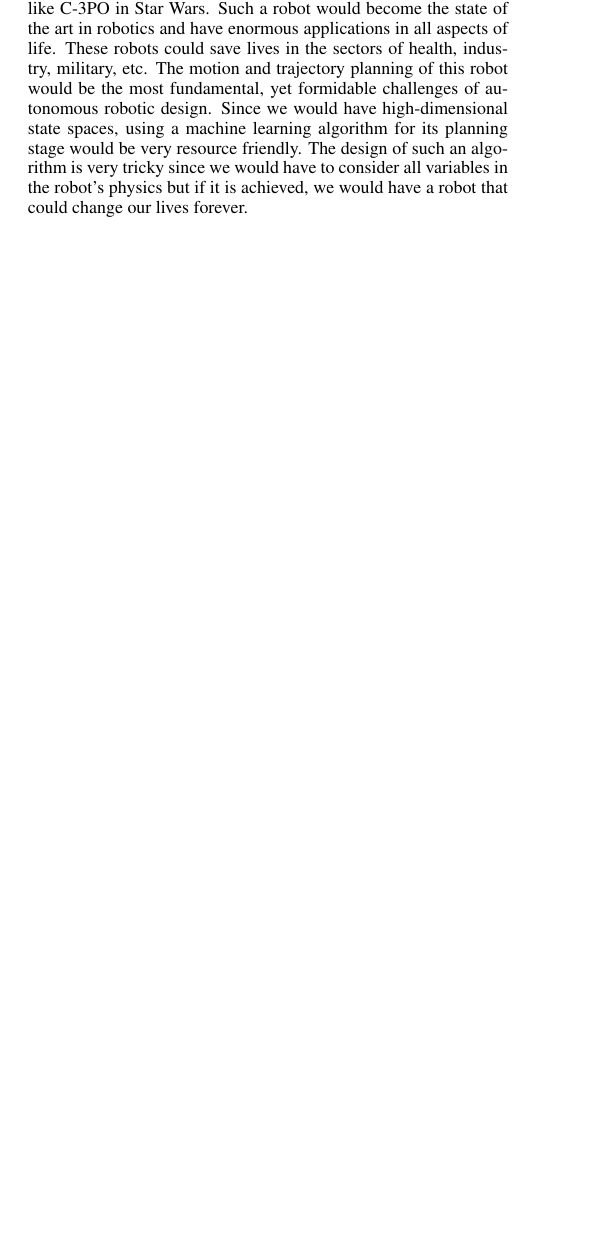
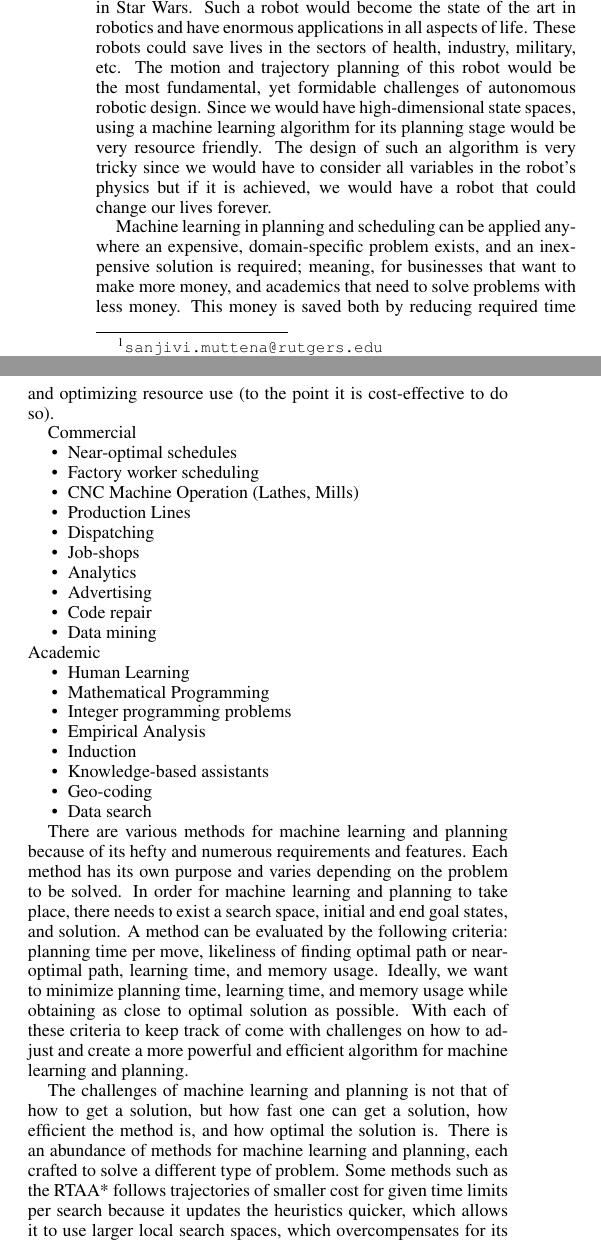
Before and after one commit to Erin-Corrado/MachineLearningForPlanning, a LaTeX paper (S2template.tex): part of one column of page 1 of 2 before the commit and two parts of the columns of page 1 of 2 after it, the two joined at a grey line, cut so that both start at the same text, the shorter picture padded with empty space. Compiled offline with pdfLaTeX.

Commit message:
added James's part and made some edits

```diff
--- a/S2template.tex
+++ b/S2template.tex
@@ -21,7 +21,7 @@
 \title{S2: STAR Report Introduction, Taxonomy, and Body}
 
 \author{Students: %
- Sanjivi Muttena\emailfoot{sm1727@scarletmail.rutgers.edu}, %
+ Sanjivi Muttena\emailfoot{sanjivi.muttena@rutgers.edu}, %
  Nikhil Kumar\emailfoot{nikhilkumar516@gmail.com}, %
  Erin Corrado\emailfoot{e.corrado144@gmail.com}, %
  Daniel Bordak\emailfoot{dbordak@fastmail.fm},%
@@ -79,5 +77,44 @@ Motivation: The search domains in real world scenarios are non-deterministic, co
-Use Case: Consider a humanoid robot that can move through any unknown environment by avoiding all kinds of obstacles, much like C-3PO in Star Wars. Such a robot would become the state of the art in robotics and have enormous applications in all aspects of life. These robots could save lives in the sectors of health, industry, military, etc. The motion and trajectory planning of this robot would be the most fundamental, yet formidable challenges of autonomous robotic design. Since we would have high-dimensional state spaces, using a machine learning algorithm for its planning stage would be very resource friendly. The design of such an algorithm is very tricky since we would have to consider all variables in the robot’s physics but if it is achieved, we would have a robot that could change our lives forever.
+\\
+\indent The search domains in real world scenarios are non-deterministic, complex and huge. This can be owed to the different types of agent’s viz., characters, objects and obstacles and their behaviors that can be present in a dynamic environment. Simulating such a domain virtually is a challenging task due to the large branching factor and high computational overhead that encompasses it. One of the principal ways in which we can reduce this overhead is by making use of previous experiences. This is where machine learning aids, since it automatically learns, optimizes and plans the agent’s next move based on previous moves. We need our algorithm to learn the properties of the search domain and plan accordingly by making use of efficient heuristic functions and cost functions.
+\\
+\indent Consider a humanoid robot that can move through any unknown environment by avoiding all kinds of obstacles, much like C-3PO in Star Wars. Such a robot would become the state of the art in robotics and have enormous applications in all aspects of life. These robots could save lives in the sectors of health, industry, military, etc. The motion and trajectory planning of this robot would be the most fundamental, yet formidable challenges of autonomous robotic design. Since we would have high-dimensional state spaces, using a machine learning algorithm for its planning stage would be very resource friendly. The design of such an algorithm is very tricky since we would have to consider all variables in the robot’s physics but if it is achieved, we would have a robot that could change our lives forever.
+\\
+\indent Machine learning in planning and scheduling can be applied anywhere an expensive, domain-specific problem exists, and an inexpensive solution is required; meaning, for businesses that want to make more money, and academics that need to solve problems with less money. This money is saved both by reducing required time and optimizing resource use (to the point it is cost-effective to do so).
 
+Commercial
+\begin{itemize}
+\item Near-optimal schedules
+\item Factory worker scheduling
+\item CNC Machine Operation (Lathes, Mills)
+\item Production Lines
+\item Dispatching
+\item Job-shops
+\item Analytics
+\item Advertising
+\item Code repair
+\item Data mining
+\end{itemize}
+Academic
+\begin{itemize}
+\item Human Learning
+\item Mathematical Programming
+\item Integer programming problems
+\item Empirical Analysis
+\item Induction
+\item Knowledge-based assistants
+\item Geo-coding
+\item Data search
+\end{itemize}
+
+\indent There are various methods for machine learning and planning because of its hefty and numerous requirements and features. Each method has its own purpose and varies depending on the problem to be solved. In order for machine learning and planning to take place, there needs to exist a search space, initial and end goal states, and solution. A method can be evaluated by the following criteria: planning time per move, likeliness of finding optimal path or near-optimal path, learning time, and memory usage. Ideally, we want to minimize planning time, learning time, and memory usage while obtaining as close to optimal solution as possible. With each of these criteria to keep track of come with challenges on how to adjust and create a more powerful and efficient algorithm for machine learning and planning.
+\\
+\indent The challenges of machine learning and planning is not that of how to get a solution, but how fast one can get a solution, how efficient the method is, and how optimal the solution is. There is an abundance of methods for machine learning and planning, each crafted to solve a different type of problem. Some methods such as the RTAA* follows trajectories of smaller cost for given time limits per search because it updates the heuristics quicker, which allows it to use larger local search spaces, which overcompensates for its less informed heuristics. While on the other hand, the min-max LRTA* is expected to run in a safely explorable state space, meaning the state spaces have to be relatively small or contain many evenly spread out goal states, but is inefficient if otherwise. Real-time search does not focus on the learning aspect but focuses on the time, thus outputting a sub-optimal solution, but nonetheless a fast solution. Pattern Databases and Macros can be used to improve performance by making it more efficient to find states. Hierarchical Task Networks can also be used to help organize planning algorithms for better efficiency. As one can observe, there are various trade-offs in efficiency, performance, and costs, depending on the algorithm's purpose.
+\\
+\indent As observed in the previous paragraph there are various methods that are optimal for one scenario but not for another. Since there are a plethora of problems and solutions under the umbrella of machine learning and planning, there is no one "Holy Grail", but a "Holy Grail" for each problem and solution. The "Holy Grails" to these challenges is observation. One must observe what is important in a solution: does the solution need to be outputted as fast as possible, or does the solution need to be optimal, etc.? Observation of initial and end goal states along with search space is also key. If the solution must be optimal and the search space is small, using the RTAA* would be appropriate since it will output an optimal solution, but the min-max LRTA* would be preferred over the RTAA* since the LRTA* is the more optimal in smaller search spaces. Other supporting features can be added to improve planning algorithms depending on the task at hand. For example, pattern databases help to determine heuristics more quickly; however, they require more memory. HTNs can also make planning more efficient, but they cannot be used well if the situation cannot be broken down into abstract hierarchical tasks. Macro actions have been shown to be extremely effective at planning and choosing states, but performance depends on well defined abstract tasks.
+\section{Prior Work}
+\indent The study of machine learning and planning can be broken down into several categories: Pattern Databases, local search space, Real Time Adaptive A*, and Learning Real Time A*. . Pattern database are admissible heuristics that are studied and tested on domain-independent search problems. Another criteria is the use of the local search space to optimize large scale search problems, while the use of different planning heuristics is tested and analyzed on different domains.\citeref{haslum2007domain} The primary algorithms of focus are the Real Time Adaptive A* and Learning Real time A*. Currently the industry has not fully utilized Machine Learning and AI for navigation applications. Industry is currently using Incremental search methods such as dynamic A* for unknown maps. This is used in DARPA’s Unmanned Ground Vehicle program, Mars Rover, and games such as Age of Empires 2.
+\\
+\indent PRODIGY is an architecture used in planning and learning.\citeref{stone1994need} The current frontier of Academic research is currently focusing on many sections of machine learning and planning. A study is being done on finding a heuristic method which can best use machine learning to efficiently handle domain-independent search problems. Some research is done on reducing the complexity and the computation need of the algorithm. Another research method is focused on optimizing this algorithm through aiding parameters. Research is also being done to help the algorithm solve larger problems more successfully and expanding its optimal solutions from the local space into a larger space. Current problems with the application of machine learning in industry are the difficulty in extending this problem to multiple monotonous agents. Another problem is on the balance between exploration and exploitation where most algorithms have an excessive computation complexity for the optimal path when good is enough.
 \bibliographystyleref{acmsiggraph}
 \nociteref{*}
 \bibliographyref{S2bibliography.bib}
```
Also changed, not shown: S2template.tex (10 more changed lines).
